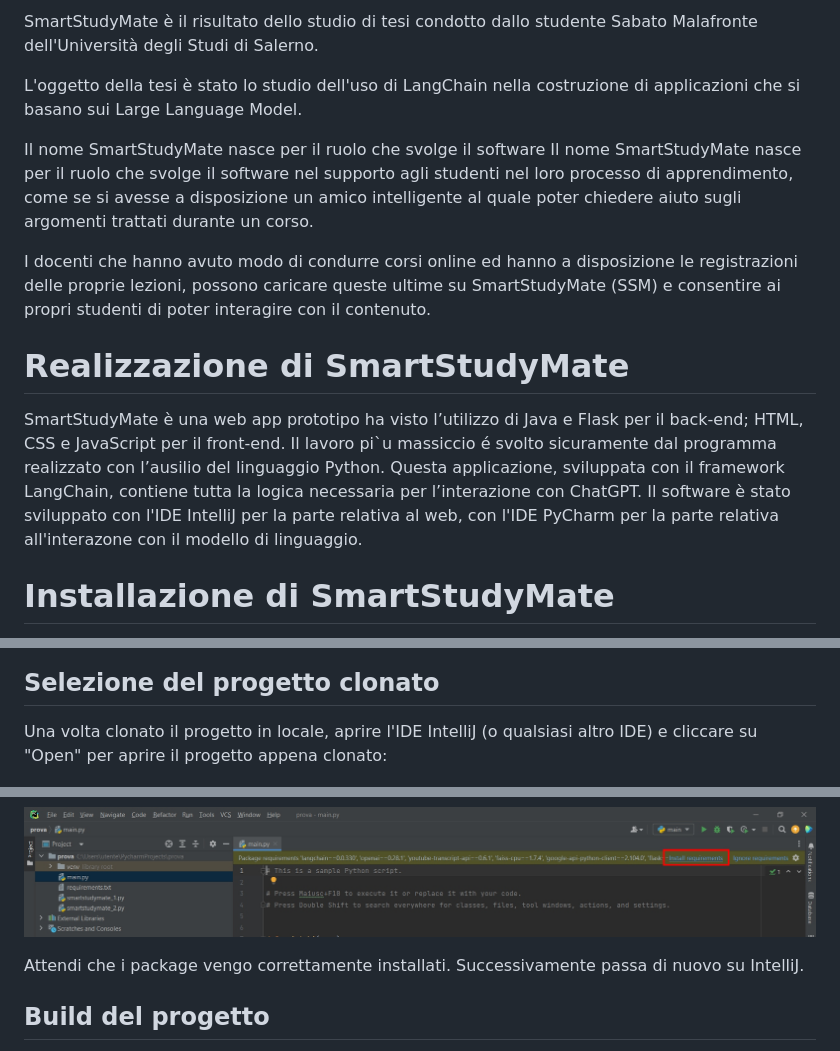
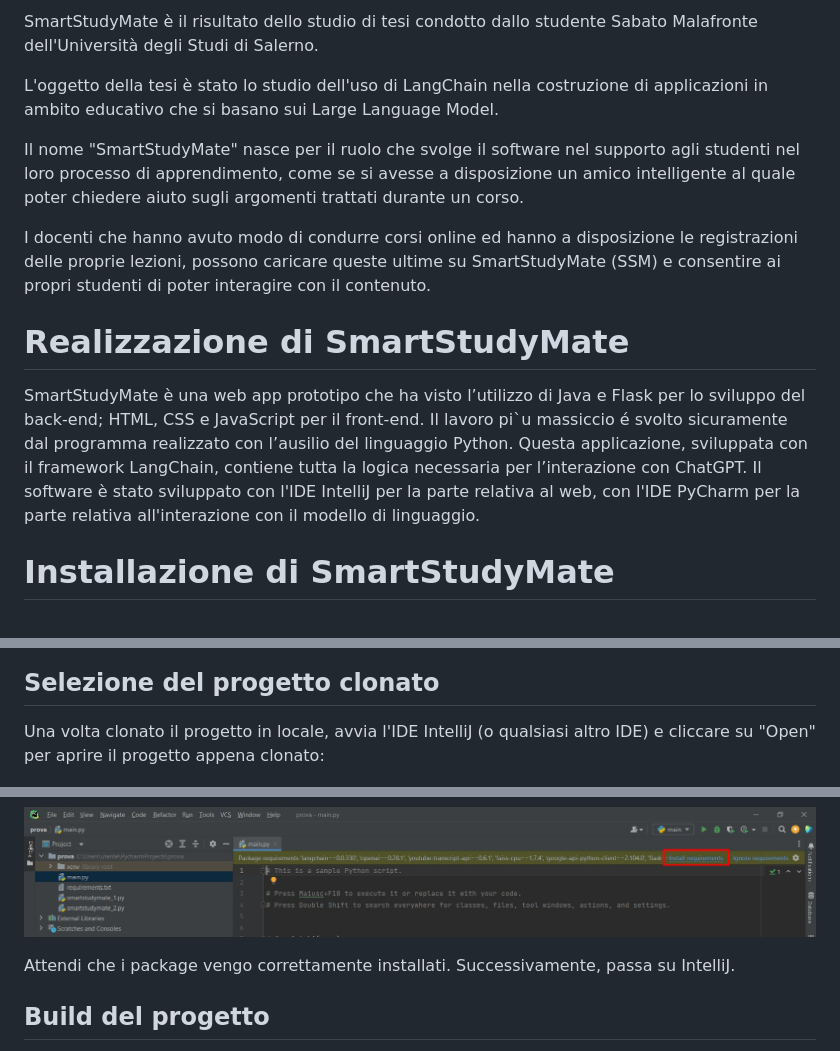
Before and after one commit to CSSabino/SmartStudyMate, a Markdown page: README.md, 3 parts joined by grey strips. Drawn GitHub-style.

Commit message:
Fix file README.md

```diff
--- a/README.md
+++ b/README.md
@@ -4,16 +4,16 @@
 
 SmartStudyMate è il risultato dello studio di tesi condotto dallo studente Sabato Malafronte dell'Università degli Studi di Salerno.
 
-L'oggetto della tesi è stato lo studio dell'uso di LangChain nella costruzione di applicazioni che si basano sui Large Language Model.
+L'oggetto della tesi è stato lo studio dell'uso di LangChain nella costruzione di applicazioni in ambito educativo che si basano sui Large Language Model.
 
-Il nome SmartStudyMate nasce per il ruolo che svolge il software Il nome SmartStudyMate nasce per il ruolo che svolge il software nel supporto agli studenti nel loro processo di apprendimento, come se si avesse a disposizione un amico intelligente al quale poter chiedere aiuto sugli argomenti trattati durante un corso.
+Il nome "SmartStudyMate" nasce per il ruolo che svolge il software nel supporto agli studenti nel loro processo di apprendimento, come se si avesse a disposizione un amico intelligente al quale poter chiedere aiuto sugli argomenti trattati durante un corso.
 
 I docenti che hanno avuto modo di condurre corsi online ed hanno a disposizione le registrazioni delle proprie lezioni, possono caricare queste ultime su SmartStudyMate (SSM) e consentire ai propri studenti di poter interagire con il contenuto.
 
 # Realizzazione di SmartStudyMate
 
-SmartStudyMate è una web app prototipo ha visto l’utilizzo di Java e Flask per il back-end; HTML, CSS e JavaScript per il front-end. Il lavoro pi`u massiccio é svolto sicuramente dal programma realizzato con l’ausilio del linguaggio Python. Questa applicazione, sviluppata con il framework LangChain, contiene tutta la logica necessaria per l’interazione con ChatGPT.
-Il software è stato sviluppato con l'IDE IntelliJ per la parte relativa al web, con l'IDE PyCharm per la parte relativa all'interazone con il modello di linguaggio.
+SmartStudyMate è una web app prototipo che ha visto l’utilizzo di Java e Flask per lo sviluppo del back-end; HTML, CSS e JavaScript per il front-end. Il lavoro pi`u massiccio é svolto sicuramente dal programma realizzato con l’ausilio del linguaggio Python. Questa applicazione, sviluppata con il framework LangChain, contiene tutta la logica necessaria per l’interazione con ChatGPT.
+Il software è stato sviluppato con l'IDE IntelliJ per la parte relativa al web, con l'IDE PyCharm per la parte relativa all'interazione con il modello di linguaggio.
 
 # Installazione di SmartStudyMate
 
@@ -36,7 +36,7 @@ Link: https://github.com/CSSabino/SmartStudyMate
 
 ## Selezione del progetto clonato
 
-Una volta clonato il progetto in locale, aprire l'IDE IntelliJ (o qualsiasi altro IDE) e cliccare su "Open" per aprire il progetto appena clonato:
+Una volta clonato il progetto in locale, avvia l'IDE IntelliJ (o qualsiasi altro IDE) e cliccare su "Open" per aprire il progetto appena clonato:
 
 ![SSM](img_installazione/open%20project.jpg)
 
@@ -64,7 +64,7 @@ Clicca su "install requirements" per installare i package necessari per l'esecuz
 
 ![SSM](img_installazione/install%20package.jpg)
 
-Attendi che i package vengo correttamente installati. Successivamente passa di nuovo su IntelliJ.
+Attendi che i package vengo correttamente installati. Successivamente, passa su IntelliJ.
 
 ## Build del progetto
 
```
